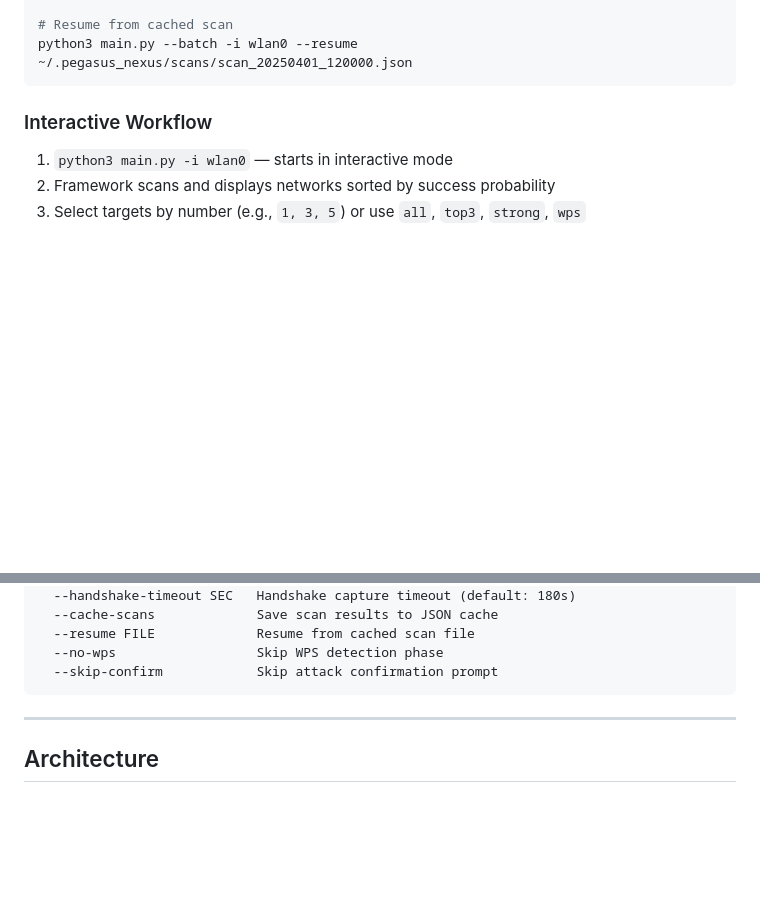
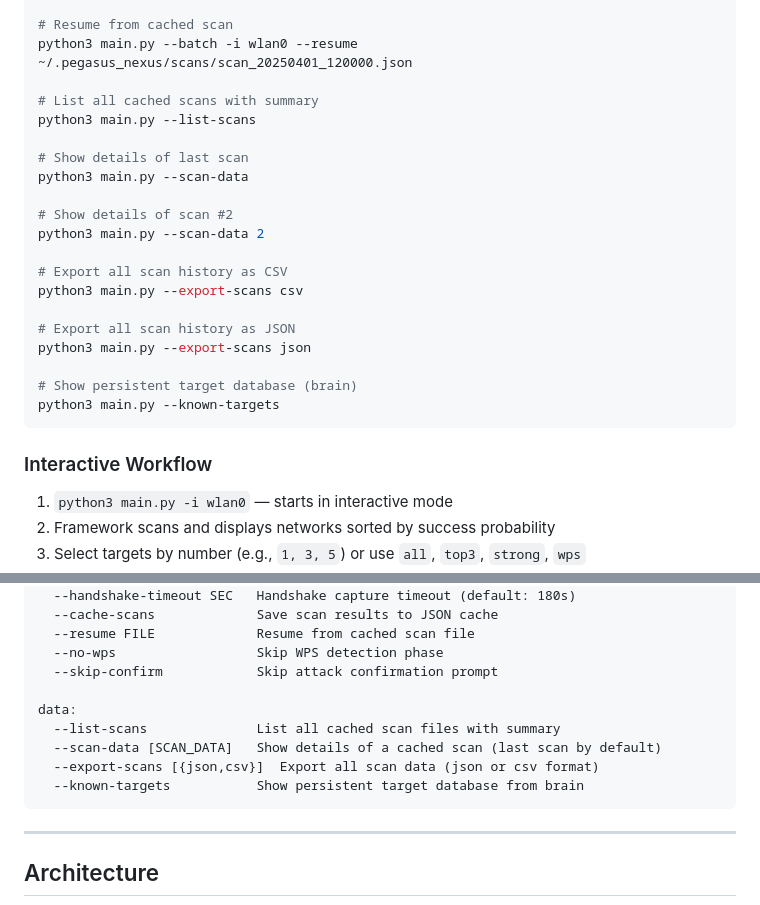
Before and after one commit to A-ghost-42/Aircrak-automation, a Markdown page: README.md, 2 parts joined by grey strips. Drawn GitHub-style; blank space fills up the shorter version.

Commit message:
README: add data availability section (--list-scans, --scan-data, --export-scans, --known-targets)

````diff
--- a/README.md
+++ b/README.md
@@ -161,6 +161,24 @@ python3 main.py --batch -i wlan0 --html-report
 
 # Resume from cached scan
 python3 main.py --batch -i wlan0 --resume ~/.pegasus_nexus/scans/scan_20250401_120000.json
+
+# List all cached scans with summary
+python3 main.py --list-scans
+
+# Show details of last scan
+python3 main.py --scan-data
+
+# Show details of scan #2
+python3 main.py --scan-data 2
+
+# Export all scan history as CSV
+python3 main.py --export-scans csv
+
+# Export all scan history as JSON
+python3 main.py --export-scans json
+
+# Show persistent target database (brain)
+python3 main.py --known-targets
 ```
 
 ### Interactive Workflow
@@ -207,6 +225,12 @@ advanced:
   --resume FILE             Resume from cached scan file
   --no-wps                  Skip WPS detection phase
   --skip-confirm            Skip attack confirmation prompt
+
+data:
+  --list-scans              List all cached scan files with summary
+  --scan-data [SCAN_DATA]   Show details of a cached scan (last scan by default)
+  --export-scans [{json,csv}]  Export all scan data (json or csv format)
+  --known-targets           Show persistent target database from brain
 ```
 
 ---
````
